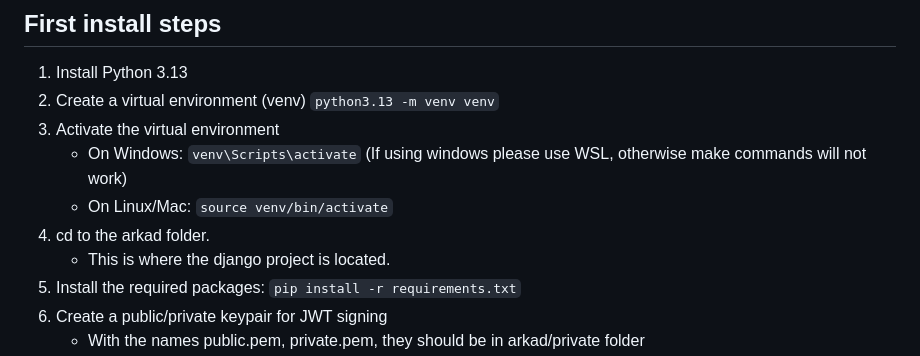
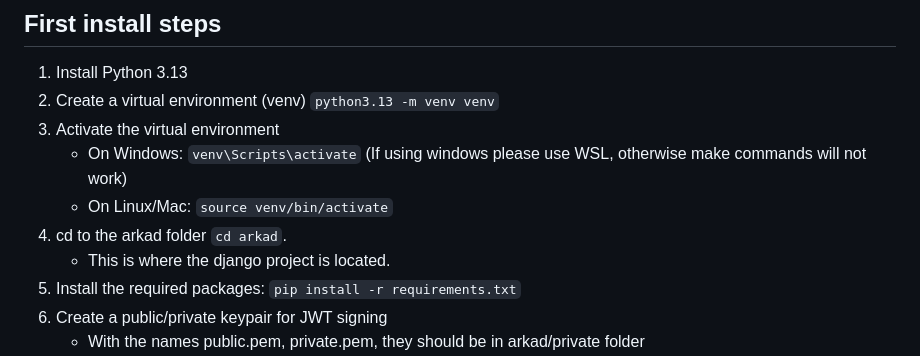
Before and after one commit to careerfairsystems/arkad-backend-django, a Markdown page: README.md, the part around the change. Rendered like a GitHub page.

Commit message:
Update README.md to clarify navigation to the arkad folder

```diff
--- a/README.md
+++ b/README.md
@@ -10,7 +10,7 @@ You must use Python 3.13 to run this project as we are using some very new typin
 3. Activate the virtual environment
    - On Windows: `venv\Scripts\activate` (If using windows please use WSL, otherwise make commands will not work)
    - On Linux/Mac: `source venv/bin/activate`
-4. cd to the arkad folder.
+4. cd to the arkad folder `cd arkad`.
    - This is where the django project is located.
 5. Install the required packages: `pip install -r requirements.txt`
 6. Create a public/private keypair for JWT signing
```
